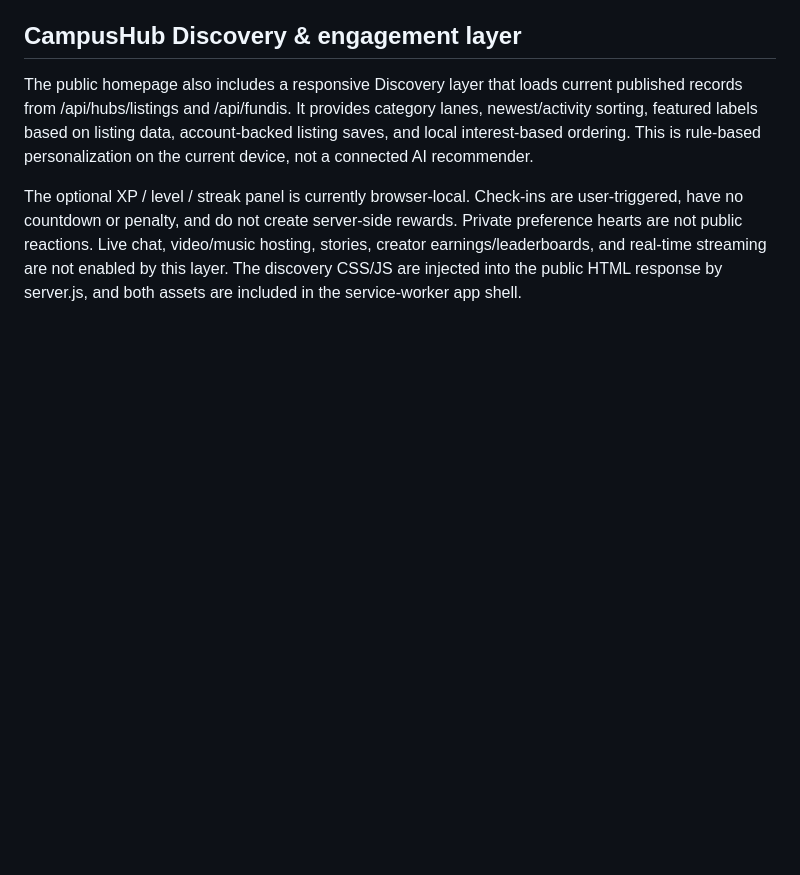
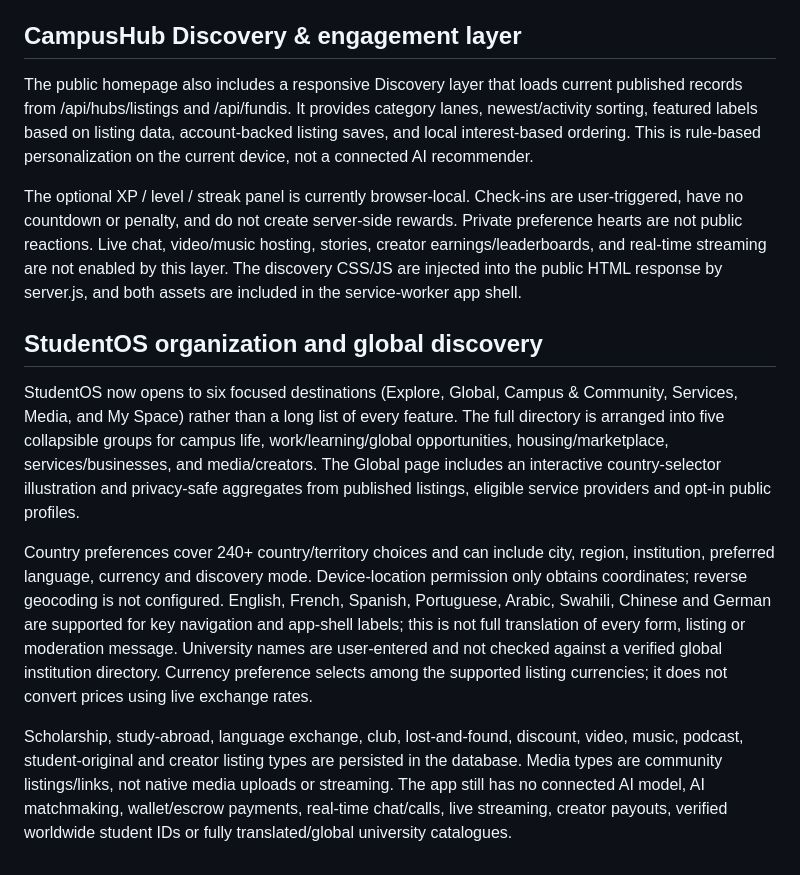
Before and after one commit to deontelik-lang/kyu-programming-projects, a Markdown page: fundiconnect-pro/README.md, the part around the change. GitHub-like rendering; blank space fills up the shorter version.

Commit message:
Document StudentOS global discovery and organized super-app navigation

```diff
--- a/fundiconnect-pro/README.md
+++ b/fundiconnect-pro/README.md
@@ -233,3 +233,11 @@ The optional XP / level / streak panel is currently browser-local. Check-ins are
 The public homepage also includes a responsive Discovery layer that loads current published records from /api/hubs/listings and /api/fundis. It provides category lanes, newest/activity sorting, featured labels based on listing data, account-backed listing saves, and local interest-based ordering. This is rule-based personalization on the current device, not a connected AI recommender.
 
 The optional XP / level / streak panel is currently browser-local. Check-ins are user-triggered, have no countdown or penalty, and do not create server-side rewards. Private preference hearts are not public reactions. Live chat, video/music hosting, stories, creator earnings/leaderboards, and real-time streaming are not enabled by this layer. The discovery CSS/JS are injected into the public HTML response by server.js, and both assets are included in the service-worker app shell.
+
+## StudentOS organization and global discovery
+
+StudentOS now opens to six focused destinations (Explore, Global, Campus & Community, Services, Media, and My Space) rather than a long list of every feature. The full directory is arranged into five collapsible groups for campus life, work/learning/global opportunities, housing/marketplace, services/businesses, and media/creators. The Global page includes an interactive country-selector illustration and privacy-safe aggregates from published listings, eligible service providers and opt-in public profiles.
+
+Country preferences cover 240+ country/territory choices and can include city, region, institution, preferred language, currency and discovery mode. Device-location permission only obtains coordinates; reverse geocoding is not configured. English, French, Spanish, Portuguese, Arabic, Swahili, Chinese and German are supported for key navigation and app-shell labels; this is not full translation of every form, listing or moderation message. University names are user-entered and not checked against a verified global institution directory. Currency preference selects among the supported listing currencies; it does not convert prices using live exchange rates.
+
+Scholarship, study-abroad, language exchange, club, lost-and-found, discount, video, music, podcast, student-original and creator listing types are persisted in the database. Media types are community listings/links, not native media uploads or streaming. The app still has no connected AI model, AI matchmaking, wallet/escrow payments, real-time chat/calls, live streaming, creator payouts, verified worldwide student IDs or fully translated/global university catalogues.
```
